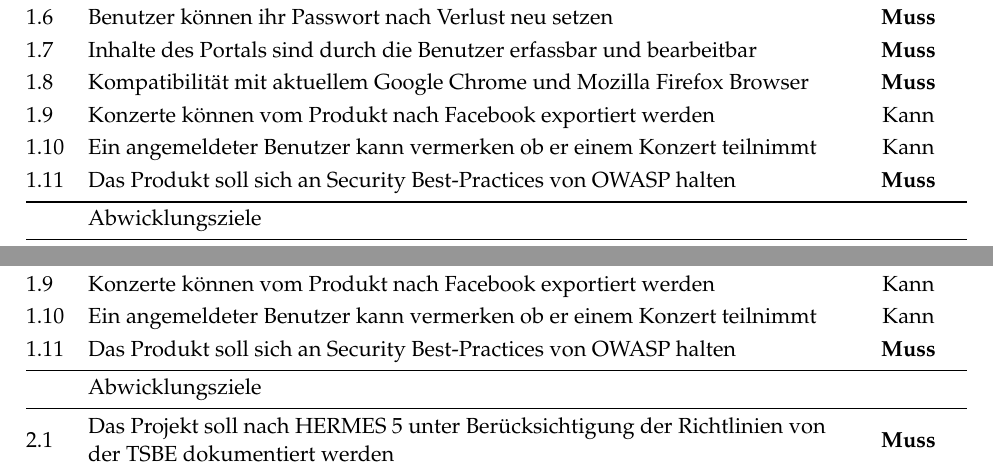
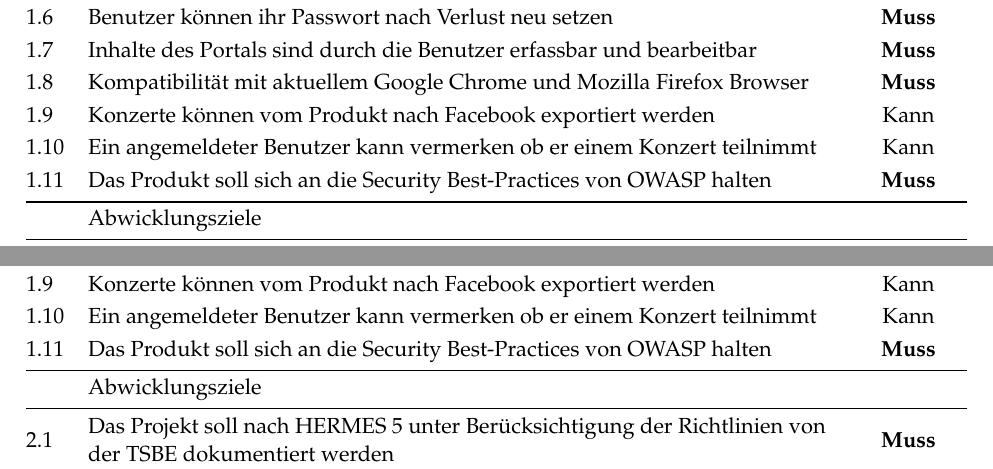
Before and after one commit to topaxi/diplomarbeit-tsbe, a LaTeX thesis (doc/main.tex, which reads doc/initialisierung/ziele.tex): two parts of pages 12 and 25 of 33, joined at a grey line, cut so that both start at the same text. Compiled offline with pdfLaTeX.

Commit message:
Minor grammar thing

```diff
--- a/doc/initialisierung/ziele.tex
+++ b/doc/initialisierung/ziele.tex
@@ -14,7 +14,7 @@
   1.8  & Kompatibilität mit aktuellem Google Chrome und Mozilla Firefox Browser                                                           & \textbf{Muss}\tabularnewline
   1.9  & Konzerte können vom Produkt nach Facebook exportiert werden                                                                      & Kann\tabularnewline
   1.10 & Ein angemeldeter Benutzer kann vermerken ob er einem Konzert teilnimmt                                                           & Kann\tabularnewline
-  1.11 & Das Produkt soll sich an Security Best-Practices von OWASP halten                                                                & \textbf{Muss}\tabularnewline
+  1.11 & Das Produkt soll sich an die Security Best-Practices von OWASP halten                                                            & \textbf{Muss}\tabularnewline
   \bottomrule
        & Abwicklungsziele\tabularnewline
   \midrule
```
